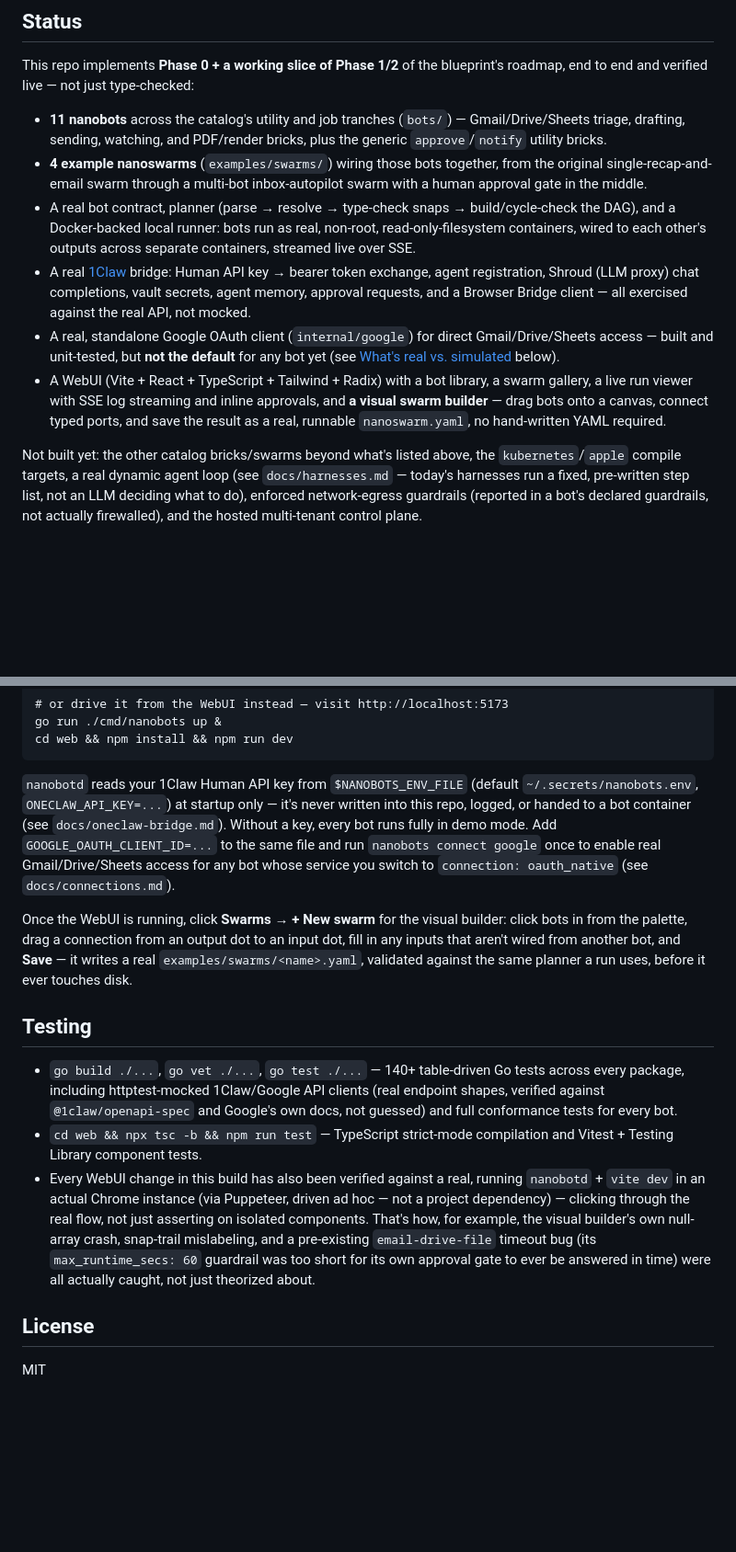
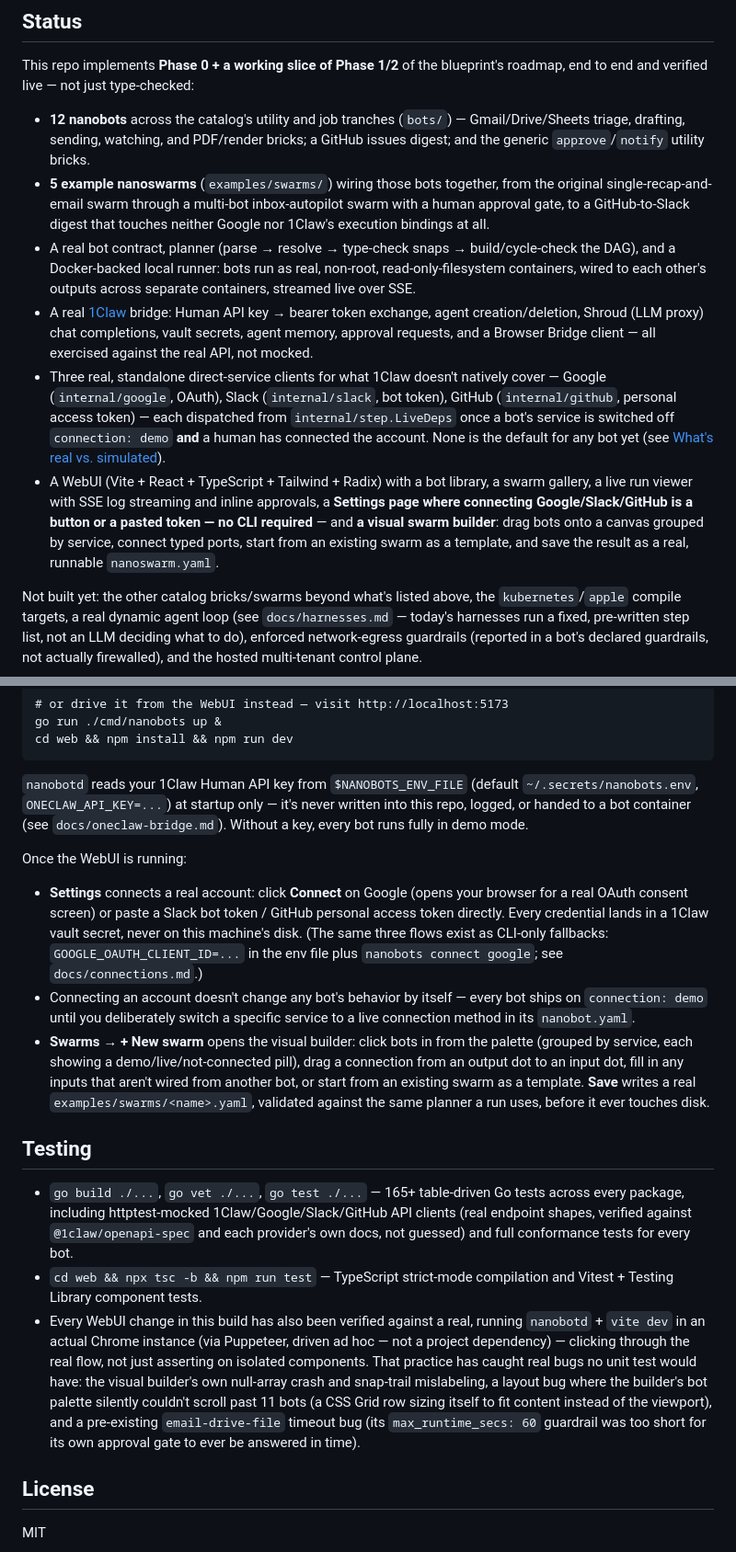
Before and after one commit to redbotster/nanobots, a Markdown page: README.md, 2 parts joined by grey strips. Shown at 92% size. Rendered like a GitHub page; blank space fills up the shorter version.

````diff
--- a/README.md
+++ b/README.md
@@ -10,12 +10,12 @@ The full product spec lives in [`context/NANOBOTS-BLUEPRINT.md`](context/NANOBOT
 
 This repo implements **Phase 0 + a working slice of Phase 1/2** of the blueprint's roadmap, end to end and verified live — not just type-checked:
 
-- **11 nanobots** across the catalog's utility and job tranches (`bots/`) — Gmail/Drive/Sheets triage, drafting, sending, watching, and PDF/render bricks, plus the generic `approve`/`notify` utility bricks.
-- **4 example nanoswarms** (`examples/swarms/`) wiring those bots together, from the original single-recap-and-email swarm through a multi-bot inbox-autopilot swarm with a human approval gate in the middle.
+- **12 nanobots** across the catalog's utility and job tranches (`bots/`) — Gmail/Drive/Sheets triage, drafting, sending, watching, and PDF/render bricks; a GitHub issues digest; and the generic `approve`/`notify` utility bricks.
+- **5 example nanoswarms** (`examples/swarms/`) wiring those bots together, from the original single-recap-and-email swarm through a multi-bot inbox-autopilot swarm with a human approval gate, to a GitHub-to-Slack digest that touches neither Google nor 1Claw's execution bindings at all.
 - A real bot contract, planner (parse → resolve → type-check snaps → build/cycle-check the DAG), and a Docker-backed local runner: bots run as real, non-root, read-only-filesystem containers, wired to each other's outputs across separate containers, streamed live over SSE.
-- A real [1Claw](https://docs.1claw.co) bridge: Human API key → bearer token exchange, agent registration, Shroud (LLM proxy) chat completions, vault secrets, agent memory, approval requests, and a Browser Bridge client — all exercised against the real API, not mocked.
-- A real, standalone Google OAuth client (`internal/google`) for direct Gmail/Drive/Sheets access — built and unit-tested, but **not the default** for any bot yet (see [What's real vs. simulated](#whats-real-vs-simulated) below).
-- A WebUI (Vite + React + TypeScript + Tailwind + Radix) with a bot library, a swarm gallery, a live run viewer with SSE log streaming and inline approvals, and **a visual swarm builder** — drag bots onto a canvas, connect typed ports, and save the result as a real, runnable `nanoswarm.yaml`, no hand-written YAML required.
+- A real [1Claw](https://docs.1claw.co) bridge: Human API key → bearer token exchange, agent creation/deletion, Shroud (LLM proxy) chat completions, vault secrets, agent memory, approval requests, and a Browser Bridge client — all exercised against the real API, not mocked.
+- Three real, standalone direct-service clients for what 1Claw doesn't natively cover — Google (`internal/google`, OAuth), Slack (`internal/slack`, bot token), GitHub (`internal/github`, personal access token) — each dispatched from `internal/step.LiveDeps` once a bot's service is switched off `connection: demo` **and** a human has connected the account. None is the default for any bot yet (see [What's real vs. simulated](#whats-real-vs-simulated)).
+- A WebUI (Vite + React + TypeScript + Tailwind + Radix) with a bot library, a swarm gallery, a live run viewer with SSE log streaming and inline approvals, a **Settings page where connecting Google/Slack/GitHub is a button or a pasted token — no CLI required** — and **a visual swarm builder**: drag bots onto a canvas grouped by service, connect typed ports, start from an existing swarm as a template, and save the result as a real, runnable `nanoswarm.yaml`.
 
 Not built yet: the other catalog bricks/swarms beyond what's listed above, the `kubernetes`/`apple` compile targets, a real dynamic agent loop (see `docs/harnesses.md` — today's harnesses run a fixed, pre-written step list, not an LLM deciding what to do), enforced network-egress guardrails (reported in a bot's declared guardrails, not actually firewalled), and the hosted multi-tenant control plane.
 
@@ -128,15 +143,18 @@ go run ./cmd/nanobots up &
 cd web && npm install && npm run dev
 ```
 
-`nanobotd` reads your 1Claw Human API key from `$NANOBOTS_ENV_FILE` (default `~/.secrets/nanobots.env`, `ONECLAW_API_KEY=...`) at startup only — it's never written into this repo, logged, or handed to a bot container (see `docs/oneclaw-bridge.md`). Without a key, every bot runs fully in demo mode. Add `GOOGLE_OAUTH_CLIENT_ID=...` to the same file and run `nanobots connect google` once to enable real Gmail/Drive/Sheets access for any bot whose service you switch to `connection: oauth_native` (see `docs/connections.md`).
+`nanobotd` reads your 1Claw Human API key from `$NANOBOTS_ENV_FILE` (default `~/.secrets/nanobots.env`, `ONECLAW_API_KEY=...`) at startup only — it's never written into this repo, logged, or handed to a bot container (see `docs/oneclaw-bridge.md`). Without a key, every bot runs fully in demo mode.
 
-Once the WebUI is running, click **Swarms → + New swarm** for the visual builder: click bots in from the palette, drag a connection from an output dot to an input dot, fill in any inputs that aren't wired from another bot, and **Save** — it writes a real `examples/swarms/<name>.yaml`, validated against the same planner a run uses, before it ever touches disk.
+Once the WebUI is running:
+- **Settings** connects a real account: click **Connect** on Google (opens your browser for a real OAuth consent screen) or paste a Slack bot token / GitHub personal access token directly. Every credential lands in a 1Claw vault secret, never on this machine's disk. (The same three flows exist as CLI-only fallbacks: `GOOGLE_OAUTH_CLIENT_ID=...` in the env file plus `nanobots connect google`; see `docs/connections.md`.)
+- Connecting an account doesn't change any bot's behavior by itself — every bot ships on `connection: demo` until you deliberately switch a specific service to a live connection method in its `nanobot.yaml`.
+- **Swarms → + New swarm** opens the visual builder: click bots in from the palette (grouped by service, each showing a demo/live/not-connected pill), drag a connection from an output dot to an input dot, fill in any inputs that aren't wired from another bot, or start from an existing swarm as a template. **Save** writes a real `examples/swarms/<name>.yaml`, validated against the same planner a run uses, before it ever touches disk.
 
 ## Testing
 
-- `go build ./...`, `go vet ./...`, `go test ./...` — 140+ table-driven Go tests across every package, including httptest-mocked 1Claw/Google API clients (real endpoint shapes, verified against `@1claw/openapi-spec` and Google's own docs, not guessed) and full conformance tests for every bot.
+- `go build ./...`, `go vet ./...`, `go test ./...` — 165+ table-driven Go tests across every package, including httptest-mocked 1Claw/Google/Slack/GitHub API clients (real endpoint shapes, verified against `@1claw/openapi-spec` and each provider's own docs, not guessed) and full conformance tests for every bot.
 - `cd web && npx tsc -b && npm run test` — TypeScript strict-mode compilation and Vitest + Testing Library component tests.
-- Every WebUI change in this build has also been verified against a real, running `nanobotd` + `vite dev` in an actual Chrome instance (via Puppeteer, driven ad hoc — not a project dependency) — clicking through the real flow, not just asserting on isolated components. That's how, for example, the visual builder's own null-array crash, snap-trail mislabeling, and a pre-existing `email-drive-file` timeout bug (its `max_runtime_secs: 60` guardrail was too short for its own approval gate to ever be answered in time) were all actually caught, not just theorized about.
+- Every WebUI change in this build has also been verified against a real, running `nanobotd` + `vite dev` in an actual Chrome instance (via Puppeteer, driven ad hoc — not a project dependency) — clicking through the real flow, not just asserting on isolated components. That practice has caught real bugs no unit test would have: the visual builder's own null-array crash and snap-trail mislabeling, a layout bug where the builder's bot palette silently couldn't scroll past 11 bots (a CSS Grid row sizing itself to fit content instead of the viewport), and a pre-existing `email-drive-file` timeout bug (its `max_runtime_secs: 60` guardrail was too short for its own approval gate to ever be answered in time).
 
 ## License
 
````
Also changed, not shown: other parts of README.md (+25 -10 lines), docs/connections.md (+14 -2 lines).
